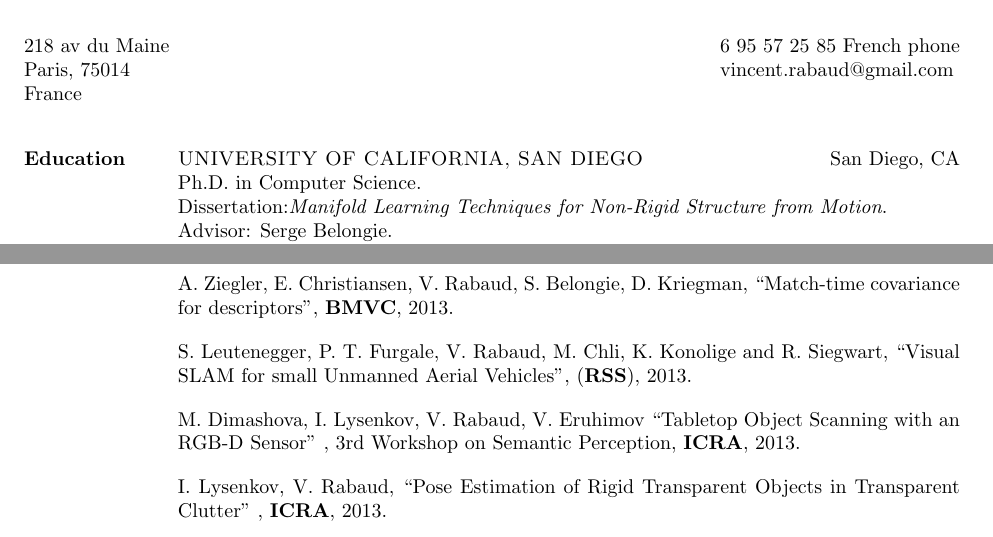
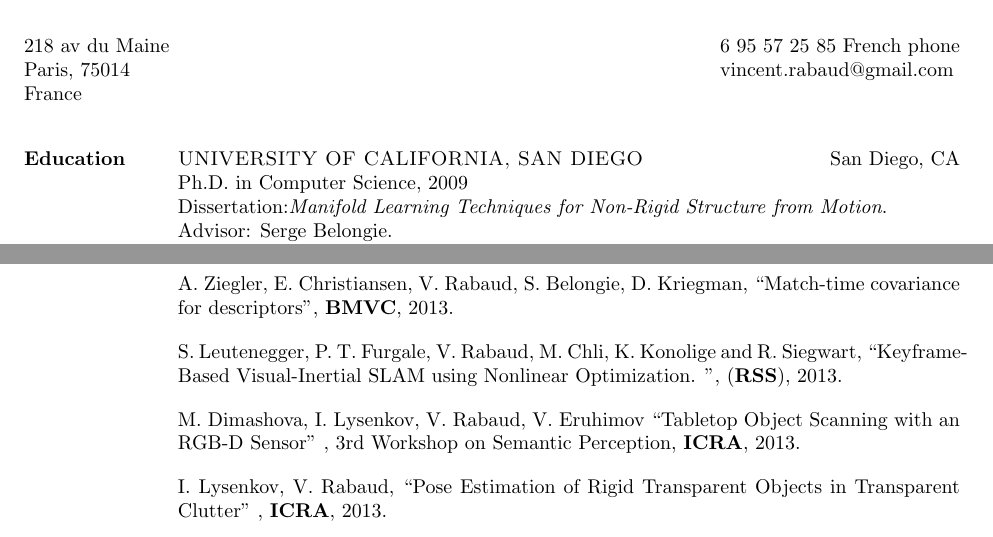
Before and after one commit to vrabaud/curriculum, a LaTeX CV (cv/rabaud_vincent_cv.tex, which reads cv/publications_articles.tex): two parts of pages 1 and 3 of 4, joined at a grey line, cut so that both start at the same text. Compiled offline with pdfLaTeX.

Commit message:
update publication

```diff
--- a/cv/publications_articles.tex
+++ b/cv/publications_articles.tex
@@ -4,8 +4,8 @@ International Conference in Computer Vision}, (\textbf{ICCV, in preparation}), 2
 A.~Ziegler, E.~Christiansen, V.~Rabaud, S.~Belongie, D.~Kriegman, ``Match-time covariance for
 descriptors'', \textbf{BMVC}, 2013.
 
-S.~Leutenegger, P.~T.~Furgale, V.~Rabaud, M.~Chli, K.~Konolige and R.~Siegwart, ``Visual SLAM for small Unmanned
-Aerial Vehicles'', (\textbf{RSS}), 2013.
+S.~Leutenegger, P.~T.~Furgale, V.~Rabaud, M.~Chli, K.~Konolige and R.~Siegwart, ``Keyframe-Based Visual-Inertial SLAM using Nonlinear Optimization.
+'', (\textbf{RSS}), 2013.
 
 M.~Dimashova, I.~Lysenkov, V.~Rabaud, V.~Eruhimov ``Tabletop Object Scanning with an RGB-D Sensor'' , 3rd Workshop
 on Semantic Perception, \textbf{ICRA}, 2013.
--- a/cv/rabaud_vincent_cv.tex
+++ b/cv/rabaud_vincent_cv.tex
@@ -14,7 +14,7 @@ vincent.rabaud@gmail.com}
 \sectiontitle{Education}
 
 \employer{UNIVERSITY OF CALIFORNIA, SAN DIEGO} \location{San Diego, CA}
-Ph.D. in Computer Science.\\
+Ph.D. in Computer Science, 2009\\
 Dissertation:\textit{Manifold Learning Techniques for Non-Rigid Structure from
 Motion}.\\
 Advisor: Serge Belongie.\\
```
Also changed, not shown: cv/rabaud_vincent_cv.tex (2 more changed lines).
